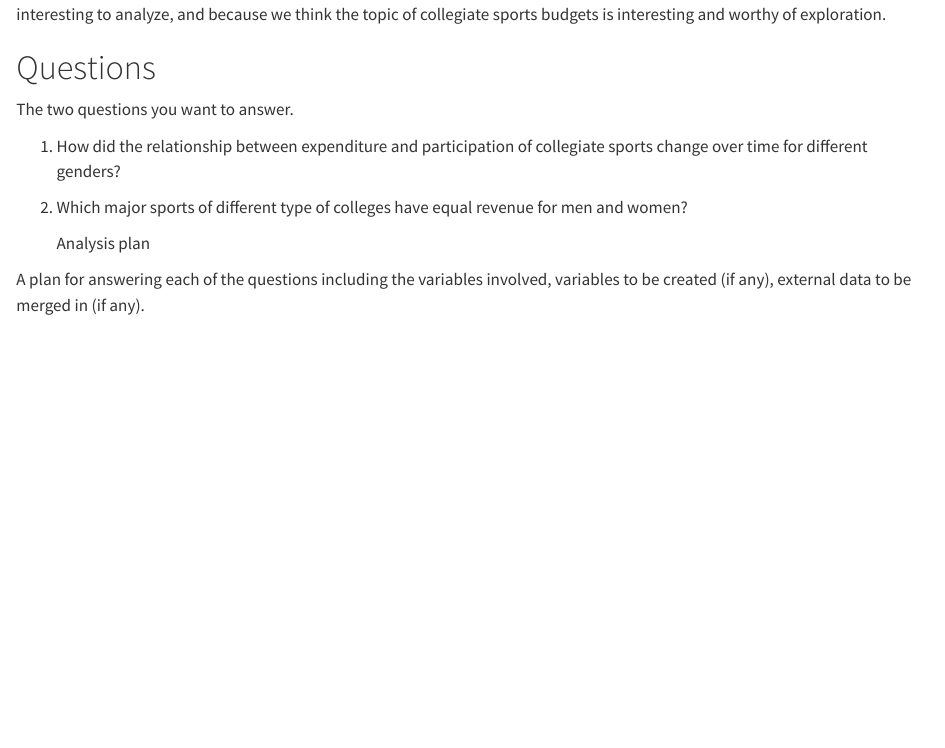
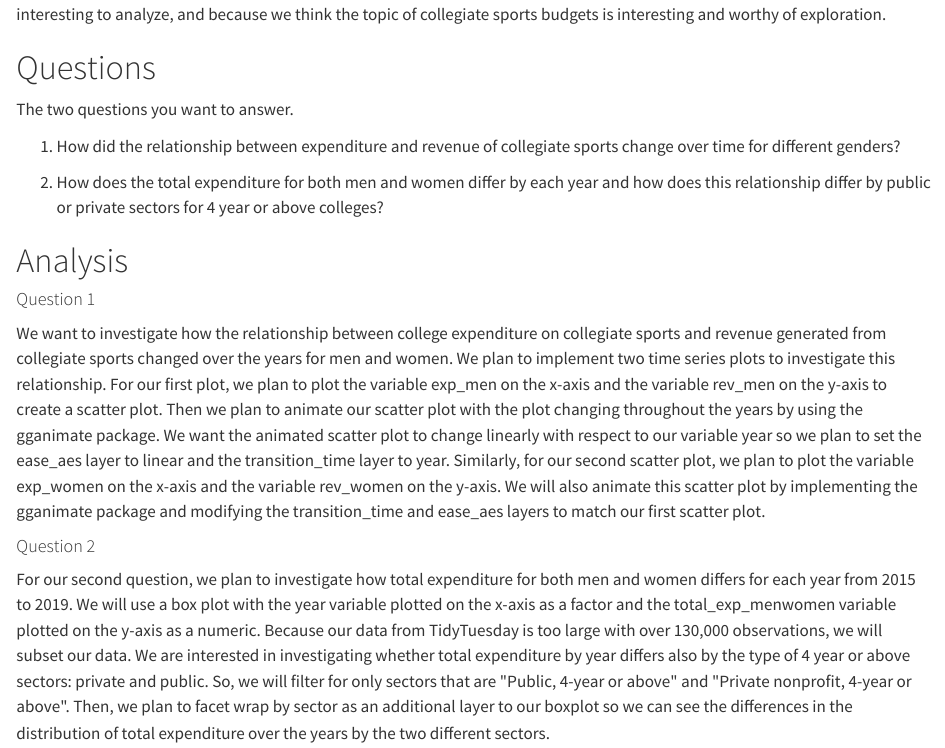
Before and after one commit to vizdata-s23/project-01-ggplot_lessthan_3, a Quarto document (proposal.qmd): the page in a window 1100 px wide, from 470 px down. Rendered offline with R 4.5, knitr and Pandoc in place of Quarto, with nearby package versions; some code elsewhere in the file could not run offline; long lines of code are wrapped.

Commit message:
added questions and analysis

```diff
--- a/proposal.qmd
+++ b/proposal.qmd
@@ -26,10 +26,16 @@ This data on collegiate sports budgets comes from Equity in Athletics Data Analy
 
 The two questions you want to answer.
 
-1.  How did the relationship between expenditure and participation of collegiate sports change over time for different genders?
+1.  How did the relationship between expenditure and revenue of collegiate sports change over time for different genders?
 
-2.  Which major sports of different type of colleges have equal revenue for men and women?
+2.  How does the total expenditure for both men and women differ by each year and how does this relationship differ by public or private sectors for 4 year or above colleges?
 
-    Analysis plan
+# Analysis
 
-A plan for answering each of the questions including the variables involved, variables to be created (if any), external data to be merged in (if any).
+#### Question 1
+
+We want to investigate how the relationship between college expenditure on collegiate sports and revenue generated from collegiate sports changed over the years for men and women. We plan to implement two time series plots to investigate this relationship. For our first plot, we plan to plot the variable exp_men on the x-axis and the variable rev_men on the y-axis to create a scatter plot. Then we plan to animate our scatter plot with the plot changing throughout the years by using the gganimate package. We want the animated scatter plot to change linearly with respect to our variable year so we plan to set the ease_aes layer to linear and the transition_time layer to year. Similarly, for our second scatter plot, we plan to plot the variable exp_women on the x-axis and the variable rev_women on the y-axis. We will also animate this scatter plot by implementing the gganimate package and modifying the transition_time and ease_aes layers to match our first scatter plot.
+
+#### Question 2
+
+For our second question, we plan to investigate how total expenditure for both men and women differs for each year from 2015 to 2019. We will use a box plot with the year variable plotted on the x-axis as a factor and the total_exp_menwomen variable plotted on the y-axis as a numeric. Because our data from TidyTuesday is too large with over 130,000 observations, we will subset our data. We are interested in investigating whether total expenditure by year differs also by the type of 4 year or above sectors: private and public. So, we will filter for only sectors that are \"Public, 4-year or above\" and \"Private nonprofit, 4-year or above\". Then, we plan to facet wrap by sector as an additional layer to our boxplot so we can see the differences in the distribution of total expenditure over the years by the two different sectors.
```
